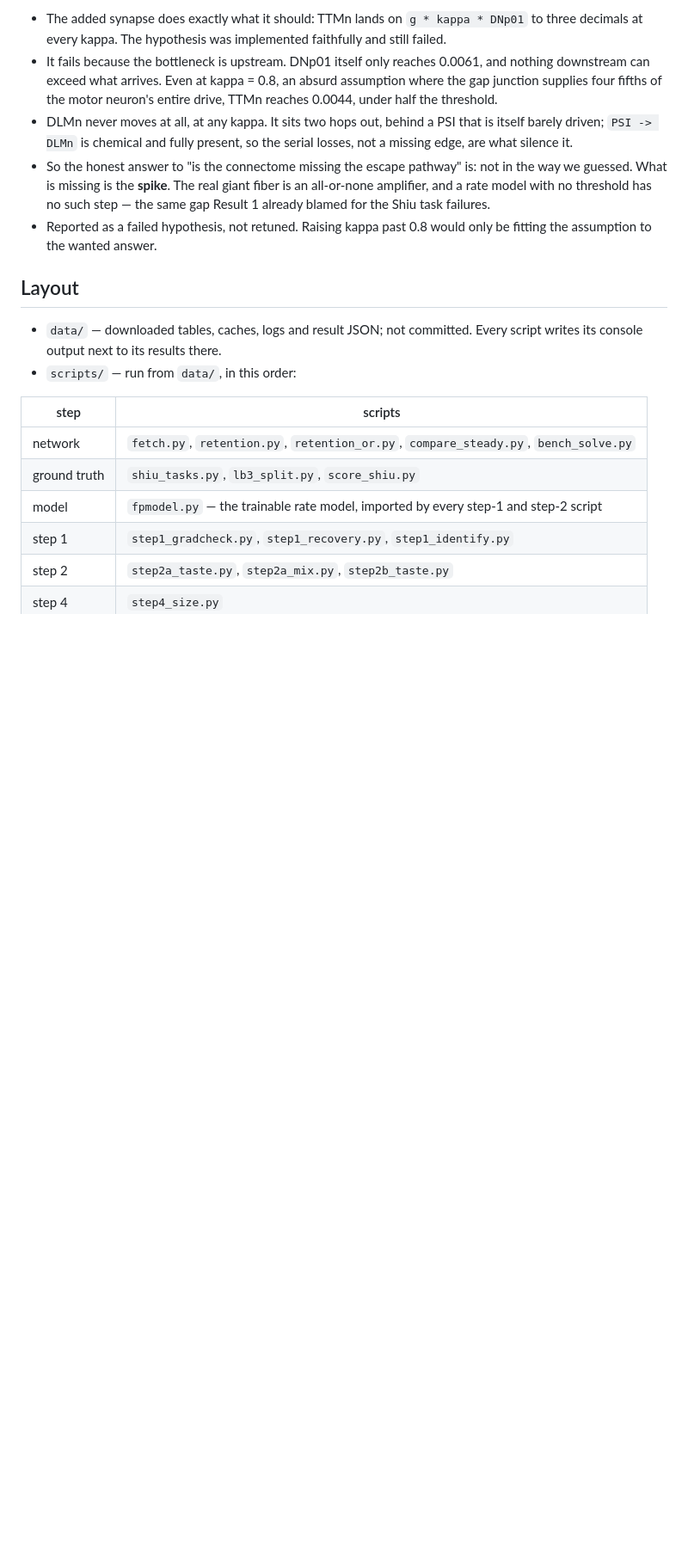
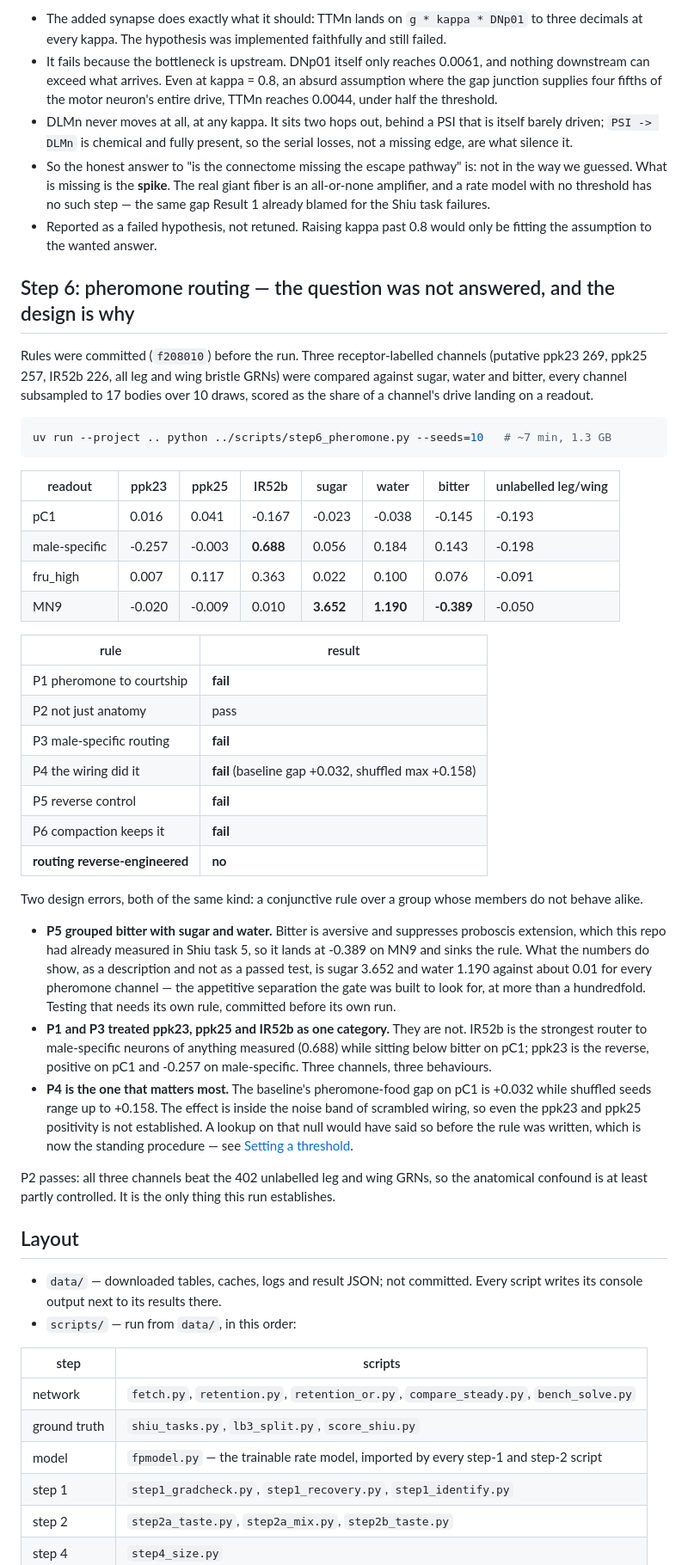
Before and after one commit to hjkornn-phys/malecns-operator, a Markdown page: README.md, the part around one of its changes. Shown at 86% size. GitHub-like rendering; blank space fills up the shorter version.

Commit message:
README: step 6 — the routing question was not answered, and the design is why
Only P2 survives. P5 grouped aversive bitter with the appetitive
channels; P1 and P3 treated ppk23, ppk25 and IR52b as one category when
IR52b routes to male-specific neurons at 0.688 and ppk23 at -0.257; and
P4 shows the pC1 gap (+0.032) sits inside the shuffled range (up to
+0.158), so nothing there is established. Records the appetitive MN9
separation as description, not as a passed test.

Co-Authored-By: Claude Opus 5 (1M context) <noreply@anthropic.com>

````diff
--- a/README.md
+++ b/README.md
@@ -488,6 +488,59 @@ G2-G5 were not evaluated, since the rules make them conditional on G1.
 - Reported as a failed hypothesis, not retuned. Raising kappa past 0.8 would only
   be fitting the assumption to the wanted answer.
 
+## Step 6: pheromone routing — the question was not answered, and the design is why
+
+Rules were committed (`f208010`) before the run. Three receptor-labelled channels
+(putative ppk23 269, ppk25 257, IR52b 226, all leg and wing bristle GRNs) were
+compared against sugar, water and bitter, every channel subsampled to 17 bodies
+over 10 draws, scored as the share of a channel's drive landing on a readout.
+
+```sh
+uv run --project .. python ../scripts/step6_pheromone.py --seeds=10   # ~7 min, 1.3 GB
+```
+
+| readout | ppk23 | ppk25 | IR52b | sugar | water | bitter | unlabelled leg/wing |
+|---|---|---|---|---|---|---|---|
+| pC1 | 0.016 | 0.041 | -0.167 | -0.023 | -0.038 | -0.145 | -0.193 |
+| male-specific | -0.257 | -0.003 | **0.688** | 0.056 | 0.184 | 0.143 | -0.198 |
+| fru_high | 0.007 | 0.117 | 0.363 | 0.022 | 0.100 | 0.076 | -0.091 |
+| MN9 | -0.020 | -0.009 | 0.010 | **3.652** | **1.190** | **-0.389** | -0.050 |
+
+| rule | result |
+|---|---|
+| P1 pheromone to courtship | **fail** |
+| P2 not just anatomy | pass |
+| P3 male-specific routing | **fail** |
+| P4 the wiring did it | **fail** (baseline gap +0.032, shuffled max +0.158) |
+| P5 reverse control | **fail** |
+| P6 compaction keeps it | **fail** |
+| **routing reverse-engineered** | **no** |
+
+Two design errors, both of the same kind: a conjunctive rule over a group whose
+members do not behave alike.
+
+- **P5 grouped bitter with sugar and water.** Bitter is aversive and suppresses
+  proboscis extension, which this repo had already measured in Shiu task 5, so it
+  lands at -0.389 on MN9 and sinks the rule. What the numbers do show, as a
+  description and not as a passed test, is sugar 3.652 and water 1.190 against
+  about 0.01 for every pheromone channel — the appetitive separation the gate was
+  built to look for, at more than a hundredfold. Testing that needs its own rule,
+  committed before its own run.
+- **P1 and P3 treated ppk23, ppk25 and IR52b as one category.** They are not.
+  IR52b is the strongest router to male-specific neurons of anything measured
+  (0.688) while sitting below bitter on pC1; ppk23 is the reverse, positive on
+  pC1 and -0.257 on male-specific. Three channels, three behaviours.
+- **P4 is the one that matters most.** The baseline's pheromone-food gap on pC1
+  is +0.032 while shuffled seeds range up to +0.158. The effect is inside the
+  noise band of scrambled wiring, so even the ppk23 and ppk25 positivity is not
+  established. A lookup on that null would have said so before the rule was
+  written, which is now the standing procedure — see
+  [Setting a threshold](#setting-a-threshold).
+
+P2 passes: all three channels beat the 402 unlabelled leg and wing GRNs, so the
+anatomical confound is at least partly controlled. It is the only thing this run
+establishes.
+
 ## Layout
 
 - `data/` — downloaded tables, caches, logs and result JSON; not committed.
````
Also changed, not shown: other parts of README.md (+1 -0 lines).
